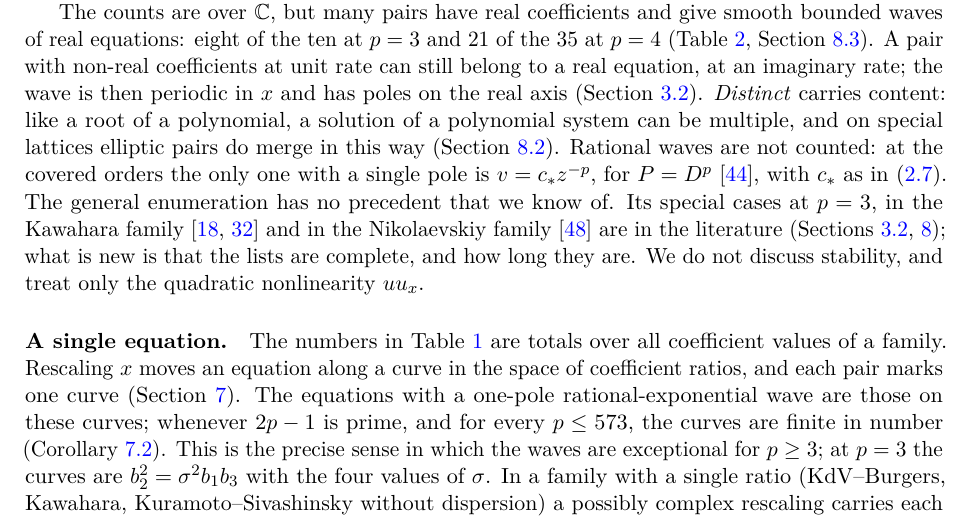
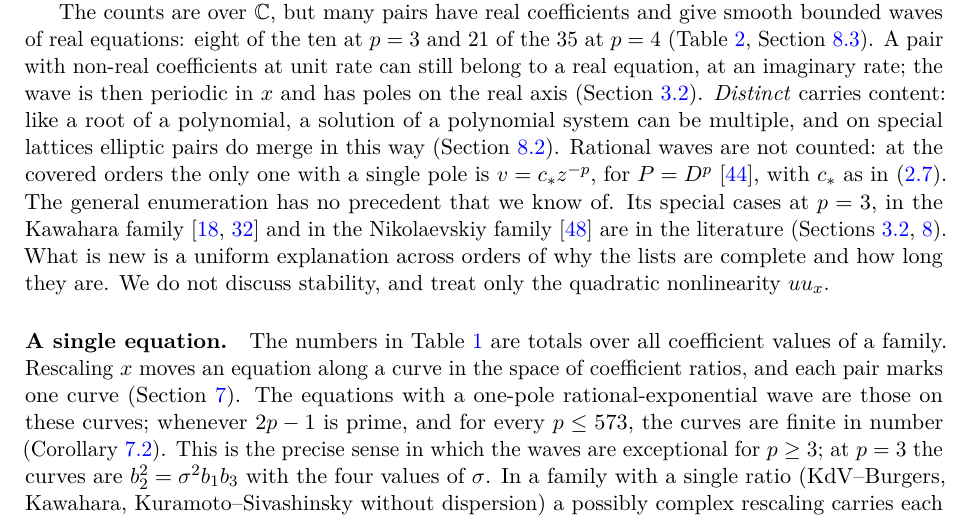
Before and after one commit to migita/binomial-count-meromorphic-waves, a LaTeX paper (paper/main.tex): part of page 4 of 37, cut so that both start at the same text. Compiled offline with pdfLaTeX.

Commit message:
Clarify uniform completeness claim and prepare PDFLaTeX submission

```diff
--- a/paper/main.tex
+++ b/paper/main.tex
@@ -1,3 +1,4 @@
+\pdfoutput=1
 \documentclass[11pt]{article}
 \usepackage[margin=27mm]{geometry}
 \usepackage[T1]{fontenc}
@@ -303,9 +304,10 @@ orders the only one with a single pole is \(v=c_\ast z^{-p}\), for
 know of. Its special cases at \(p=3\), in the Kawahara family
 \citep{Kudryashov1989,DeminaKudryashovKawahara2010} and in the
 Nikolaevskiy family \citep{KudryashovDemina2007} are in the literature
-(Sections~\ref{sec:ks-rational}, \ref{sec:examples}); what is new is
-that the lists are complete, and how long they are. We do not discuss
-stability, and treat only the quadratic nonlinearity \(uu_x\).
+(Sections~\ref{sec:ks-rational}, \ref{sec:examples}). What is new is a
+uniform explanation across orders of why the lists are complete and
+how long they are. We do not discuss stability, and treat only the
+quadratic nonlinearity \(uu_x\).
 
 \paragraph{A single equation.}
 The numbers in Table~\ref{tab:named} are totals over all coefficient
```
Also changed, not shown: paper/main.pdf, 1 other file.
